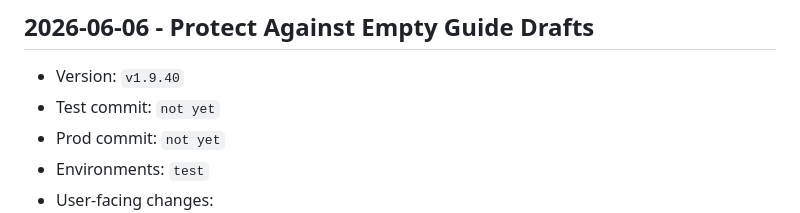
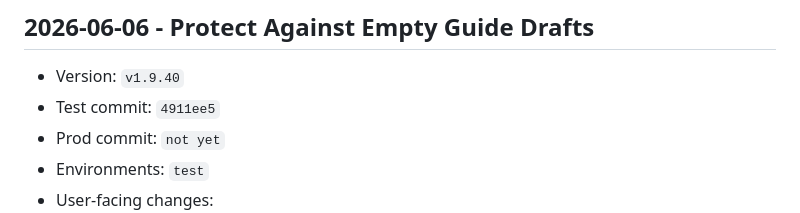
Before and after one commit to pkrubin/book-club-companion, a Markdown page: RELEASE_LOG.md, the part around the change. Drawn GitHub-style.

Commit message:
docs: record v1.9.40 test commit

```diff
--- a/RELEASE_LOG.md
+++ b/RELEASE_LOG.md
@@ -33,7 +33,7 @@ Use this file as the lightweight audit trail for `test` and `prod` rollouts.
 
 ## 2026-06-06 - Protect Against Empty Guide Drafts
 - Version: `v1.9.40`
-- Test commit: `not yet`
+- Test commit: `4911ee5`
 - Prod commit: `not yet`
 - Environments: `test`
 - User-facing changes:
```
